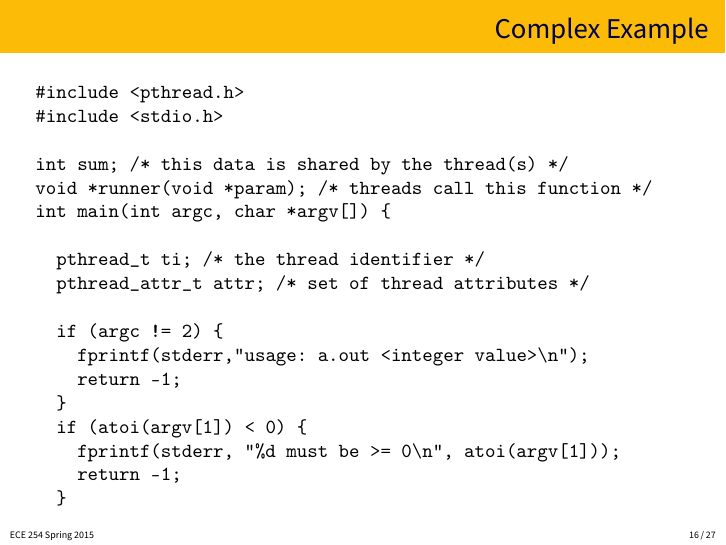
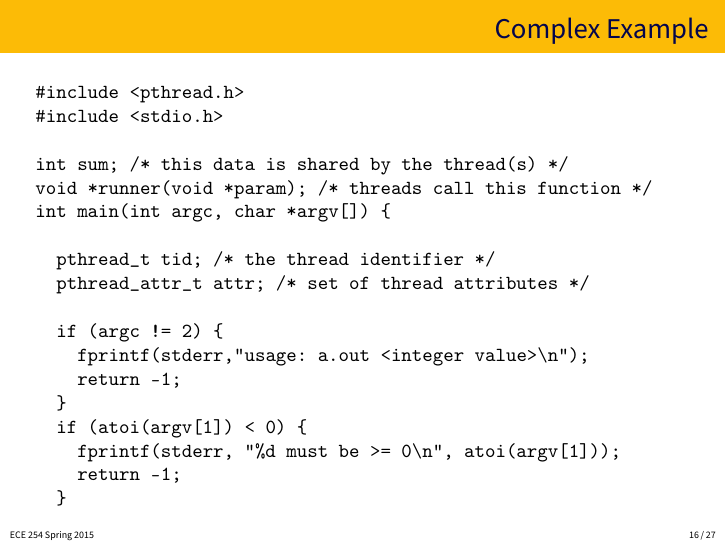
Before and after one commit to jzarnett/ece254, LaTeX slides (lectures/L09-slides.tex): page 16 of 27. Compiled offline with pdfLaTeX.

Commit message:
Update L09-slides.tex

```diff
--- a/lectures/L09-slides.tex
+++ b/lectures/L09-slides.tex
@@ -253,7 +253,7 @@ int sum; /* this data is shared by the thread(s) */
 void *runner(void *param); /* threads call this function */
 int main(int argc, char *argv[]) {
 
-  pthread_t ti; /* the thread identifier */
+  pthread_t tid; /* the thread identifier */
   pthread_attr_t attr; /* set of thread attributes */
 
   if (argc != 2) {
```
